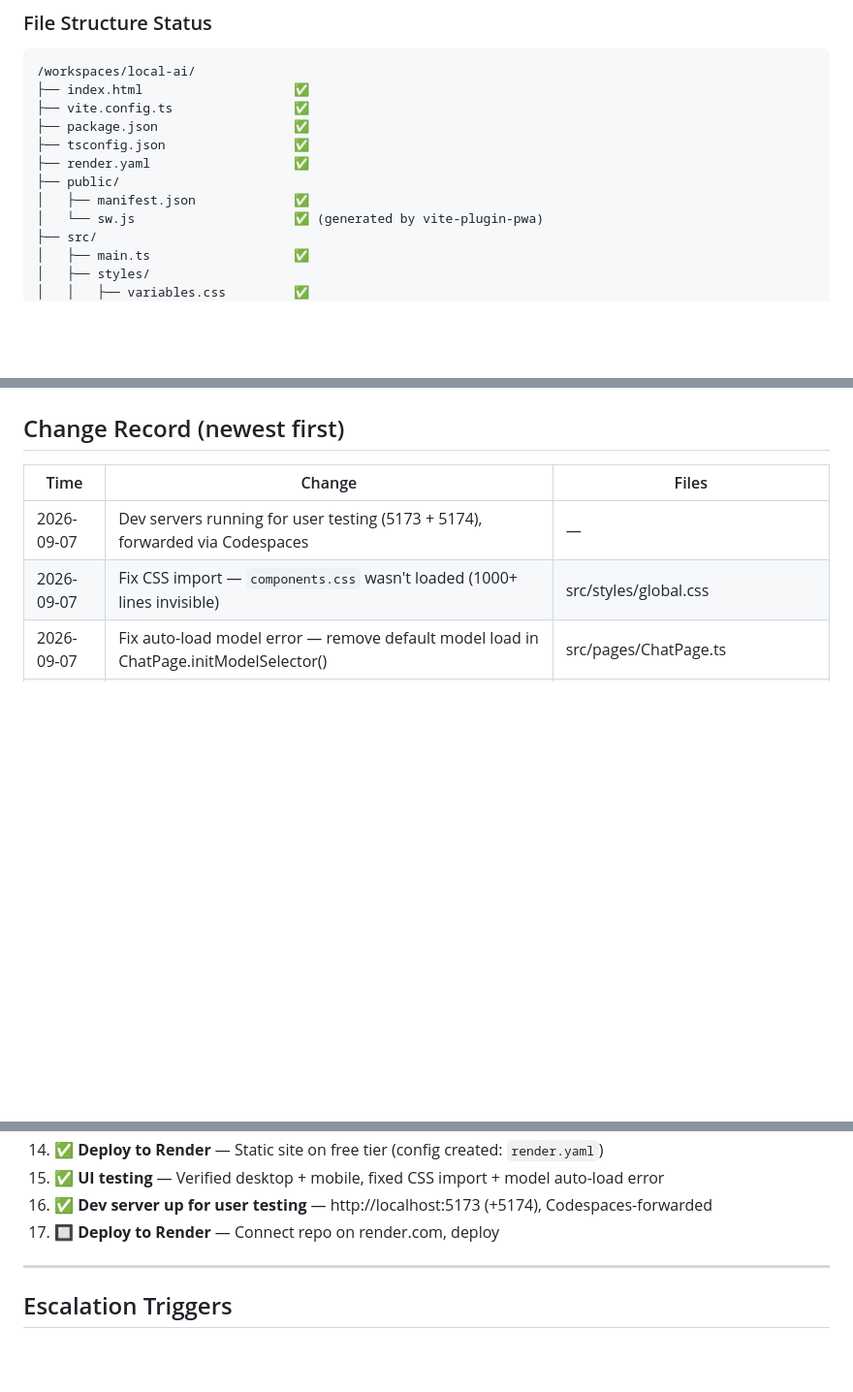
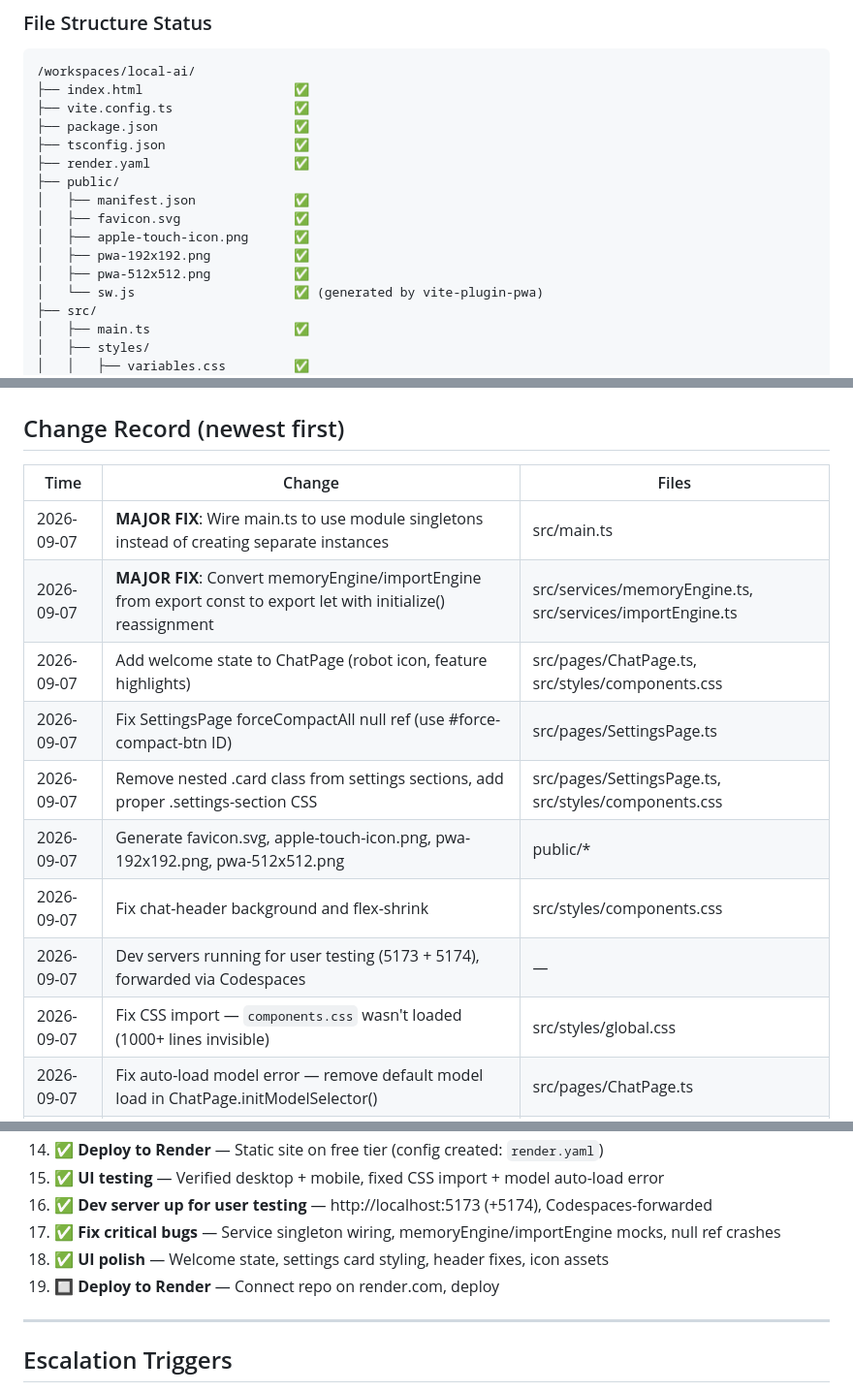
Before and after one commit to butuhmhey/local-ai, a Markdown page: session-brief.md, 3 parts joined by grey strips. Shown at 97% size. GitHub-like rendering; blank space fills up the shorter version.

Commit message:
Update session-brief with fix session changes and status

```diff
--- a/session-brief.md
+++ b/session-brief.md
@@ -52,6 +52,10 @@
 ├── render.yaml                   ✅
 ├── public/
 │   ├── manifest.json             ✅
+│   ├── favicon.svg               ✅
+│   ├── apple-touch-icon.png      ✅
+│   ├── pwa-192x192.png           ✅
+│   ├── pwa-512x512.png           ✅
 │   └── sw.js                     ✅ (generated by vite-plugin-pwa)
 ├── src/
 │   ├── main.ts                   ✅
@@ -84,6 +88,13 @@
 
 | Time | Change | Files |
 |------|--------|-------|
+| 2026-09-07 | **MAJOR FIX**: Wire main.ts to use module singletons instead of creating separate instances | src/main.ts |
+| 2026-09-07 | **MAJOR FIX**: Convert memoryEngine/importEngine from export const to export let with initialize() reassignment | src/services/memoryEngine.ts, src/services/importEngine.ts |
+| 2026-09-07 | Add welcome state to ChatPage (robot icon, feature highlights) | src/pages/ChatPage.ts, src/styles/components.css |
+| 2026-09-07 | Fix SettingsPage forceCompactAll null ref (use #force-compact-btn ID) | src/pages/SettingsPage.ts |
+| 2026-09-07 | Remove nested .card class from settings sections, add proper .settings-section CSS | src/pages/SettingsPage.ts, src/styles/components.css |
+| 2026-09-07 | Generate favicon.svg, apple-touch-icon.png, pwa-192x192.png, pwa-512x512.png | public/* |
+| 2026-09-07 | Fix chat-header background and flex-shrink | src/styles/components.css |
 | 2026-09-07 | Dev servers running for user testing (5173 + 5174), forwarded via Codespaces | — |
 | 2026-09-07 | Fix CSS import — `components.css` wasn't loaded (1000+ lines invisible) | src/styles/global.css |
 | 2026-09-07 | Fix auto-load model error — remove default model load in ChatPage.initModelSelector() | src/pages/ChatPage.ts |
@@ -138,7 +149,9 @@
 14. ✅ **Deploy to Render** — Static site on free tier (config created: `render.yaml`)
 15. ✅ **UI testing** — Verified desktop + mobile, fixed CSS import + model auto-load error
 16. ✅ **Dev server up for user testing** — http://localhost:5173 (+5174), Codespaces-forwarded
-17. 🔲 **Deploy to Render** — Connect repo on render.com, deploy
+17. ✅ **Fix critical bugs** — Service singleton wiring, memoryEngine/importEngine mocks, null ref crashes
+18. ✅ **UI polish** — Welcome state, settings card styling, header fixes, icon assets
+19. 🔲 **Deploy to Render** — Connect repo on render.com, deploy
 
 ---
 
```
Also changed, not shown: other parts of session-brief.md (+1 -1 lines).
